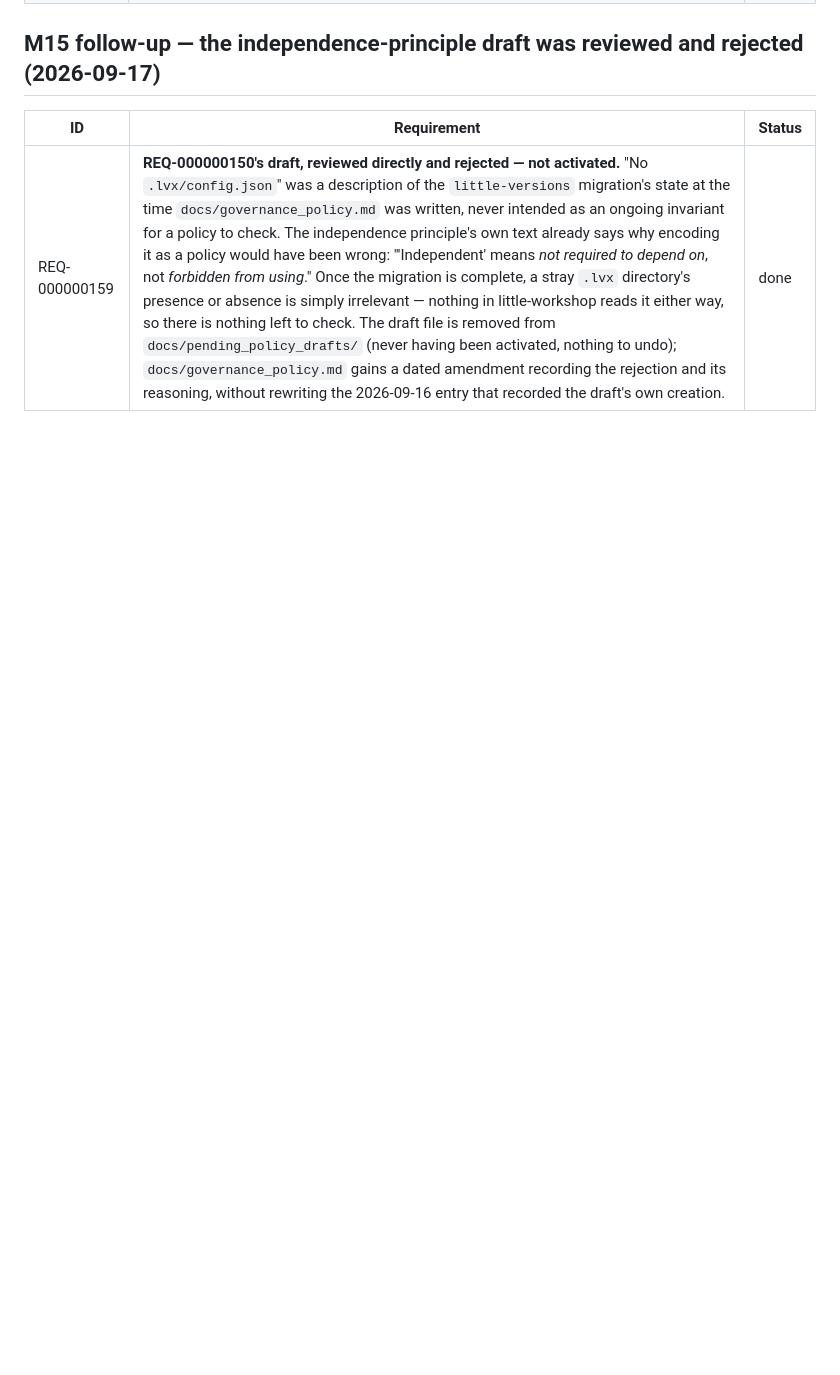
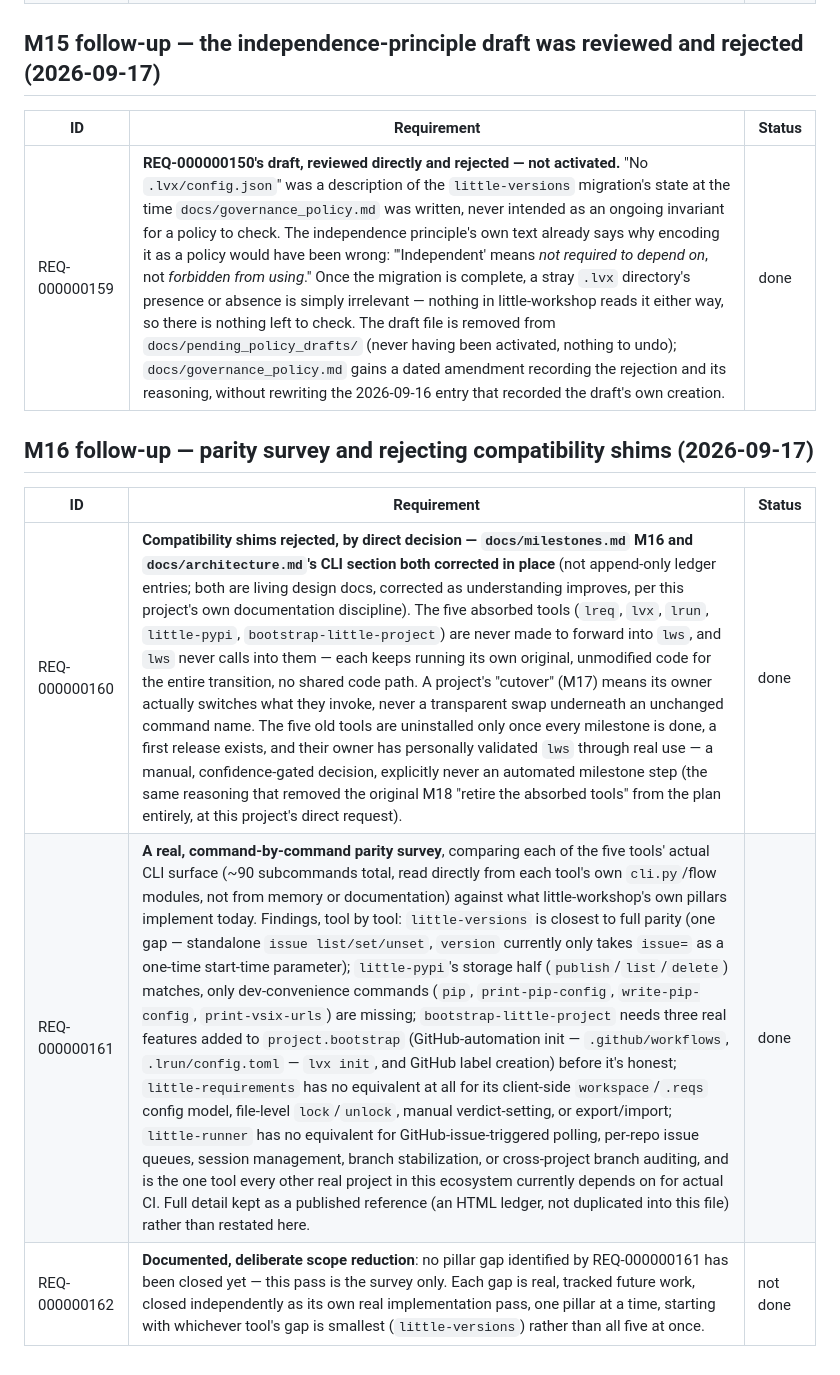
Before and after one commit to dfluxcbf/little-workshop, a Markdown page: docs/requirements.md, the part around the change. Drawn GitHub-style; blank space fills up the shorter version.

```diff
--- a/docs/requirements.md
+++ b/docs/requirements.md
@@ -291,3 +291,11 @@ Requested directly, same day as the usability refinement above: the original six
 | ID | Requirement | Status |
 |---|---|---|
 | REQ-000000159 | **REQ-000000150's draft, reviewed directly and rejected — not activated.** "No `.lvx/config.json`" was a description of the `little-versions` migration's state at the time `docs/governance_policy.md` was written, never intended as an ongoing invariant for a policy to check. The independence principle's own text already says why encoding it as a policy would have been wrong: "'Independent' means *not required to depend on*, not *forbidden from using*." Once the migration is complete, a stray `.lvx` directory's presence or absence is simply irrelevant — nothing in little-workshop reads it either way, so there is nothing left to check. The draft file is removed from `docs/pending_policy_drafts/` (never having been activated, nothing to undo); `docs/governance_policy.md` gains a dated amendment recording the rejection and its reasoning, without rewriting the 2026-09-16 entry that recorded the draft's own creation. | done |
+
+## M16 follow-up — parity survey and rejecting compatibility shims (2026-09-17)
+
+| ID | Requirement | Status |
+|---|---|---|
+| REQ-000000160 | **Compatibility shims rejected, by direct decision — `docs/milestones.md` M16 and `docs/architecture.md`'s CLI section both corrected in place** (not append-only ledger entries; both are living design docs, corrected as understanding improves, per this project's own documentation discipline). The five absorbed tools (`lreq`, `lvx`, `lrun`, `little-pypi`, `bootstrap-little-project`) are never made to forward into `lws`, and `lws` never calls into them — each keeps running its own original, unmodified code for the entire transition, no shared code path. A project's "cutover" (M17) means its owner actually switches what they invoke, never a transparent swap underneath an unchanged command name. The five old tools are uninstalled only once every milestone is done, a first release exists, and their owner has personally validated `lws` through real use — a manual, confidence-gated decision, explicitly never an automated milestone step (the same reasoning that removed the original M18 "retire the absorbed tools" from the plan entirely, at this project's direct request). | done |
+| REQ-000000161 | **A real, command-by-command parity survey**, comparing each of the five tools' actual CLI surface (~90 subcommands total, read directly from each tool's own `cli.py`/flow modules, not from memory or documentation) against what little-workshop's own pillars implement today. Findings, tool by tool: `little-versions` is closest to full parity (one gap — standalone `issue list/set/unset`, `version` currently only takes `issue=` as a one-time start-time parameter); `little-pypi`'s storage half (`publish`/`list`/`delete`) matches, only dev-convenience commands (`pip`, `print-pip-config`, `write-pip-config`, `print-vsix-urls`) are missing; `bootstrap-little-project` needs three real features added to `project.bootstrap` (GitHub-automation init — `.github/workflows`, `.lrun/config.toml` — `lvx init`, and GitHub label creation) before it's honest; `little-requirements` has no equivalent at all for its client-side `workspace`/`.reqs` config model, file-level `lock`/`unlock`, manual verdict-setting, or export/import; `little-runner` has no equivalent for GitHub-issue-triggered polling, per-repo issue queues, session management, branch stabilization, or cross-project branch auditing, and is the one tool every other real project in this ecosystem currently depends on for actual CI. Full detail kept as a published reference (an HTML ledger, not duplicated into this file) rather than restated here. | done |
+| REQ-000000162 | **Documented, deliberate scope reduction**: no pillar gap identified by REQ-000000161 has been closed yet — this pass is the survey only. Each gap is real, tracked future work, closed independently as its own real implementation pass, one pillar at a time, starting with whichever tool's gap is smallest (`little-versions`) rather than all five at once. | not done |
```
Also changed, not shown: docs/architecture.md (+13 -7 lines), docs/milestones.md (+46 -19 lines).
